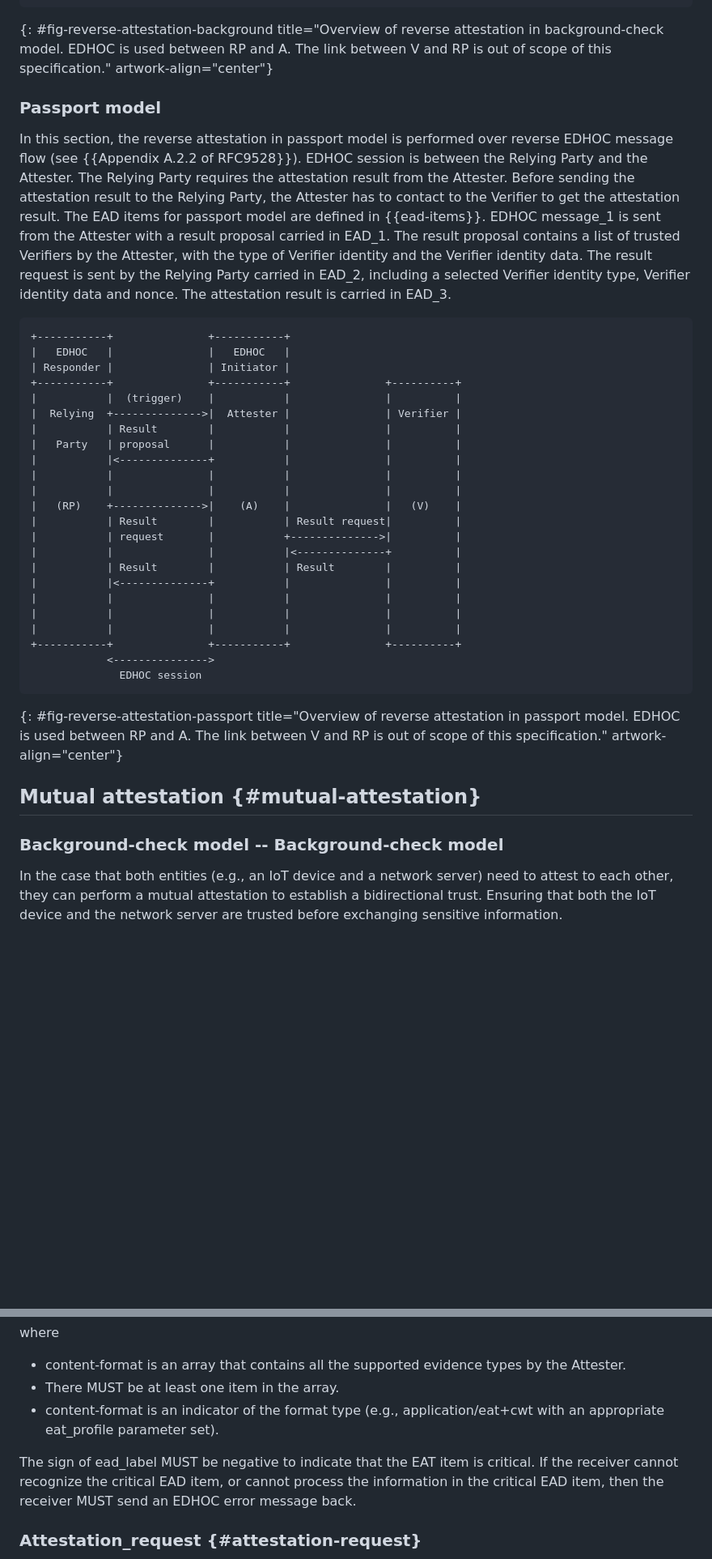
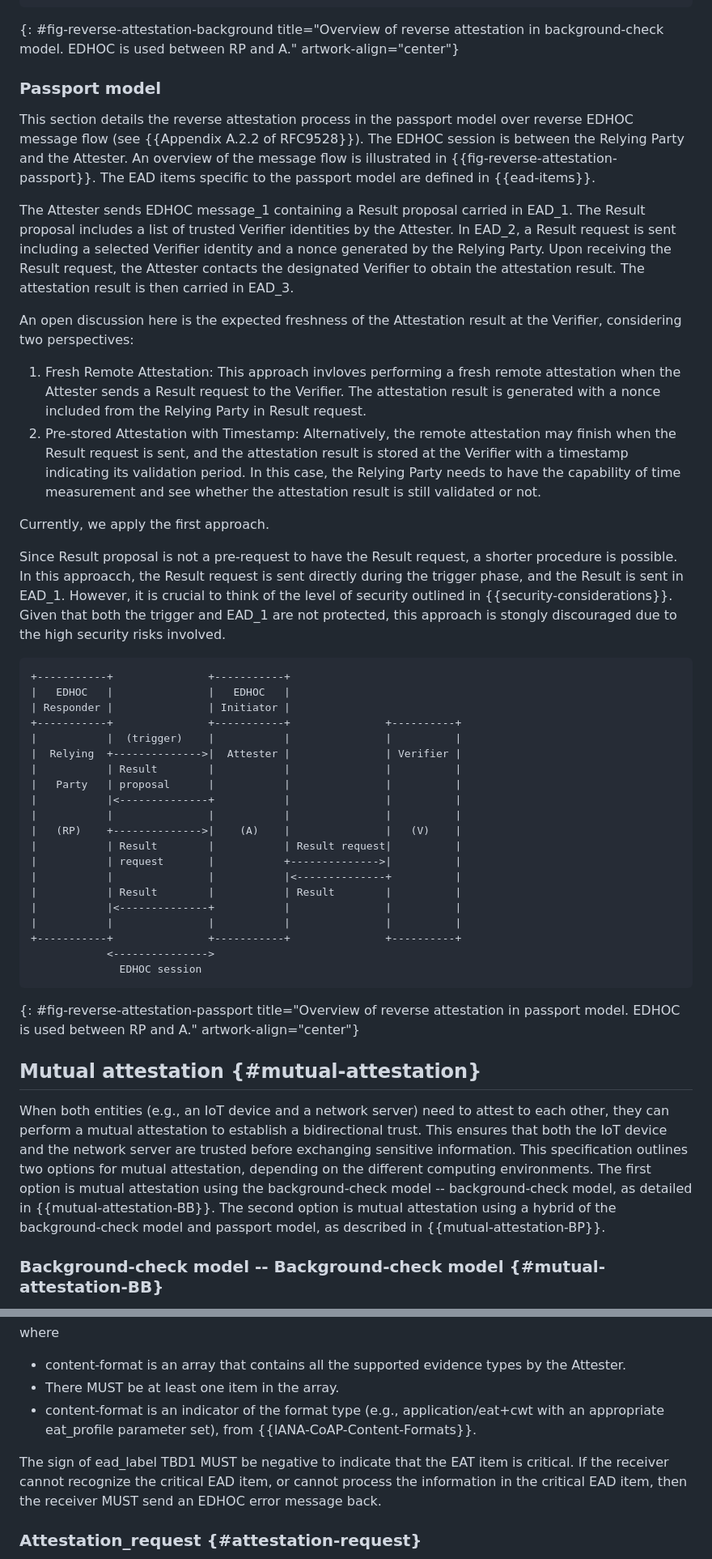
Before and after one commit to ysong02/draft-song-lake-ra, a Markdown page: draft-song-lake-ra.md, 2 parts joined by grey strips. Shown: that part at 81% size. Drawn GitHub-style; blank space fills up the shorter version.

Commit message:
complete reverse attestation and mutual attestation in passport model

```diff
--- a/draft-song-lake-ra.md
+++ b/draft-song-lake-ra.md
@@ -210,19 +222,35 @@ The Attestation request is carried in EAD_2 and the evidence is carried in EAD_3
                                        <--------------->
                                          EDHOC session
 ~~~~~~~~~~~
-{: #fig-reverse-attestation-background title="Overview of reverse attestation in background-check model. EDHOC is used between RP and A. The link between V and RP is out of scope of this specification." artwork-align="center"}
+{: #fig-reverse-attestation-background title="Overview of reverse attestation in background-check model. EDHOC is used between RP and A." artwork-align="center"}
 
 ### Passport model
 
-In this section, the reverse attestation in passport model is performed over reverse EDHOC message flow (see {{Appendix A.2.2 of RFC9528}}).
-EDHOC session is between the Relying Party and the Attester.
-The Relying Party requires the attestation result from the Attester.
-Before sending the attestation result to the Relying Party, the Attester has to contact to the Verifier to get the attestation result.
-The EAD items for passport model are defined in {{ead-items}}.
-EDHOC message_1 is sent from the Attester with a result proposal carried in EAD_1.
-The result proposal contains a list of trusted Verifiers by the Attester, with the type of Verifier identity and the Verifier identity data.
-The result request is sent by the Relying Party carried in EAD_2, including a selected Verifier identity type, Verifier identity data and nonce.
-The attestation result is carried in EAD_3.
+This section details the reverse attestation process in the passport model over reverse EDHOC message flow (see {{Appendix A.2.2 of RFC9528}}).
+The EDHOC session is between the Relying Party and the Attester.
+An overview of the message flow is illustrated in {{fig-reverse-attestation-passport}}.
+The EAD items specific to the passport model are defined in {{ead-items}}.
+
+The Attester sends EDHOC message_1 containing a Result proposal carried in EAD_1.
+The Result proposal includes a list of trusted Verifier identities by the Attester.
+In EAD_2, a Result request is sent including a selected Verifier identity and a nonce generated by the Relying Party.
+Upon receiving the Result request, the Attester contacts the designated Verifier to obtain the attestation result.
+The attestation result is then carried in EAD_3.
+
+<!--Open discussion: The freshness of attestation result in Verifier.-->
+An open discussion here is the expected freshness of the Attestation result at the Verifier, considering two perspectives:
+1. Fresh Remote Attestation: This approach invloves performing a fresh remote attestation when the Attester sends a Result request to the Verifier.
+The attestation result is generated with a nonce included from the Relying Party in Result request.
+2. Pre-stored Attestation with Timestamp: Alternatively, the remote attestation may finish when the Result request is sent, and the attestation result is stored at the Verifier with a timestamp indicating its validation period.
+In this case, the Relying Party needs to have the capability of time measurement and see whether the attestation result is still validated or not.
+
+Currently, we apply the first approach.
+
+<!--Mention a possible shorter process, but is not recommended.-->
+Since Result proposal is not a pre-request to have the Result request, a shorter procedure is possible.
+In this approacch, the Result request is sent directly during the trigger phase, and the Result is sent in EAD_1.
+However, it is crucial to think of the level of security outlined in {{security-considerations}}.
+Given that both the trigger and EAD_1 are not protected, this approach is stongly discouraged due to the high security risks involved.
 
 ~~~~~~~~~~~ aasvg
 +-----------+               +-----------+
@@ -235,7 +263,6 @@ The attestation result is carried in EAD_3.
 |   Party   | proposal      |           |               |          |
 |           |<--------------+           |               |          |
 |           |               |           |               |          |
-|           |               |           |               |          |
 |   (RP)    +-------------->|    (A)    |               |   (V)    |
 |           | Result        |           | Result request|          |
 |           | request       |           +-------------->|          |
@@ -243,18 +270,19 @@ The attestation result is carried in EAD_3.
 |           | Result        |           | Result        |          |
 |           |<--------------+           |               |          |
 |           |               |           |               |          |
-|           |               |           |               |          |
-|           |               |           |               |          |
 +-----------+               +-----------+               +----------+
             <--------------->
               EDHOC session
 ~~~~~~~~~~~
-{: #fig-reverse-attestation-passport title="Overview of reverse attestation in passport model. EDHOC is used between RP and A. The link between V and RP is out of scope of this specification." artwork-align="center"}
+{: #fig-reverse-attestation-passport title="Overview of reverse attestation in passport model. EDHOC is used between RP and A." artwork-align="center"}
 
 ## Mutual attestation {#mutual-attestation}
 
-### Background-check model -- Background-check model
+When both entities (e.g., an IoT device and a network server) need to attest to each other, they can perform a mutual attestation to establish a bidirectional trust.
+This ensures that both the IoT device and the network server are trusted before exchanging sensitive information.
+This specification outlines two options for mutual attestation, depending on the different computing environments.
+The first option is mutual attestation using the background-check model -- background-check model, as detailed in {{mutual-attestation-BB}}.
+The second option is mutual attestation using a hybrid of the background-check model and passport model, as described in {{mutual-attestation-BP}}.
 
-In the case that both entities (e.g., an IoT device and a network server) need to attest to each other, they can perform a mutual attestation to establish a bidirectional trust.
-Ensuring that both the IoT device and the network server are trusted before exchanging sensitive information.
+### Background-check model -- Background-check model {#mutual-attestation-BB}
 
@@ -347,9 +390,9 @@ where
 
 * content-format is an array that contains all the supported evidence types by the Attester.
 * There MUST be at least one item in the array.
-* content-format is an indicator of the format type (e.g., application/eat+cwt with an appropriate eat_profile parameter set).
+* content-format is an indicator of the format type (e.g., application/eat+cwt with an appropriate eat_profile parameter set), from {{IANA-CoAP-Content-Formats}}.
 
-The sign of ead_label MUST be negative to indicate that the EAT item is critical.
+The sign of ead_label TBD1 MUST be negative to indicate that the EAT item is critical.
 If the receiver cannot recognize the critical EAD item, or cannot process the information in the critical EAD item, then the receiver MUST send an EDHOC error message back.
 
 
```
Also changed, not shown: other parts of draft-song-lake-ra.md (+59 -27 lines).
